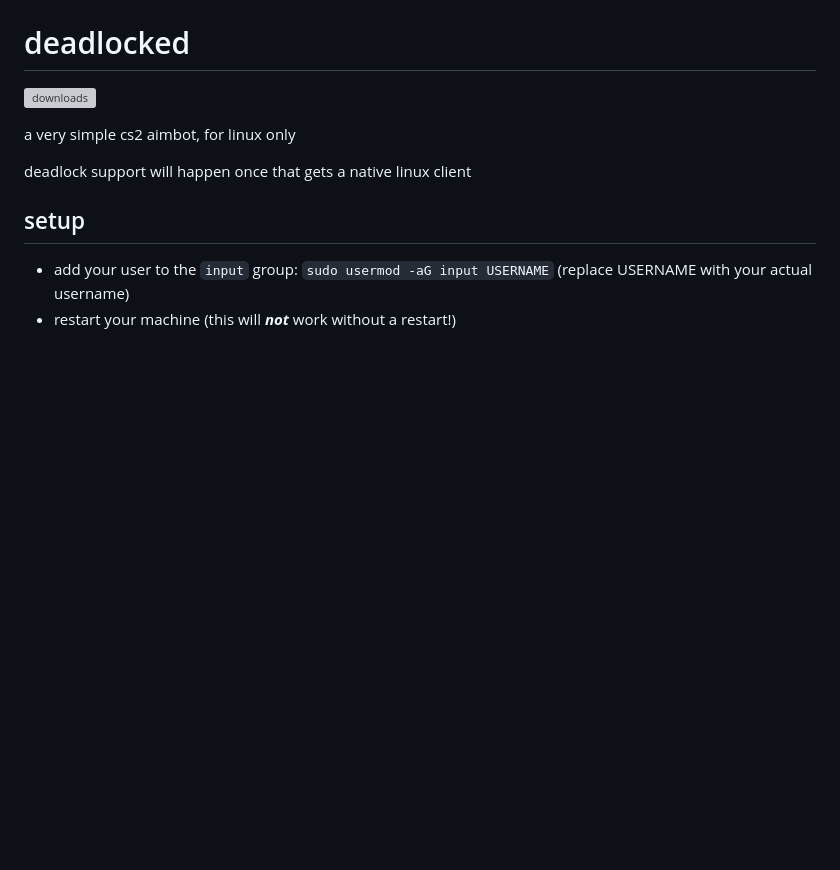
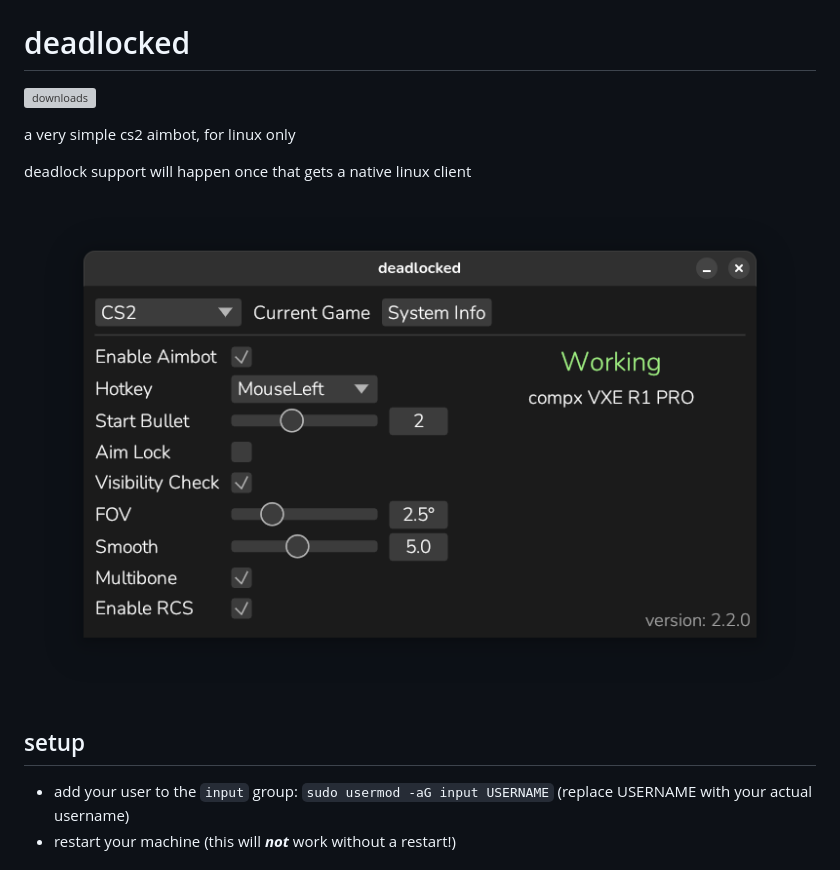
Before and after one commit to s-b-repo/deadlocked, a Markdown page: readme.md, the part around the change. Drawn GitHub-style; pictures changed too: docs/demo.png (added); blank space fills up the shorter version; grey boxes are pictures that could not be loaded.

Commit message:
add demo image

```diff
--- a/readme.md
+++ b/readme.md
@@ -5,6 +5,8 @@
 a very simple cs2 aimbot, for linux only
 
 deadlock support will happen once that gets a native linux client
+
+![demo](docs/demo.png)
 
 ## setup
 
```
